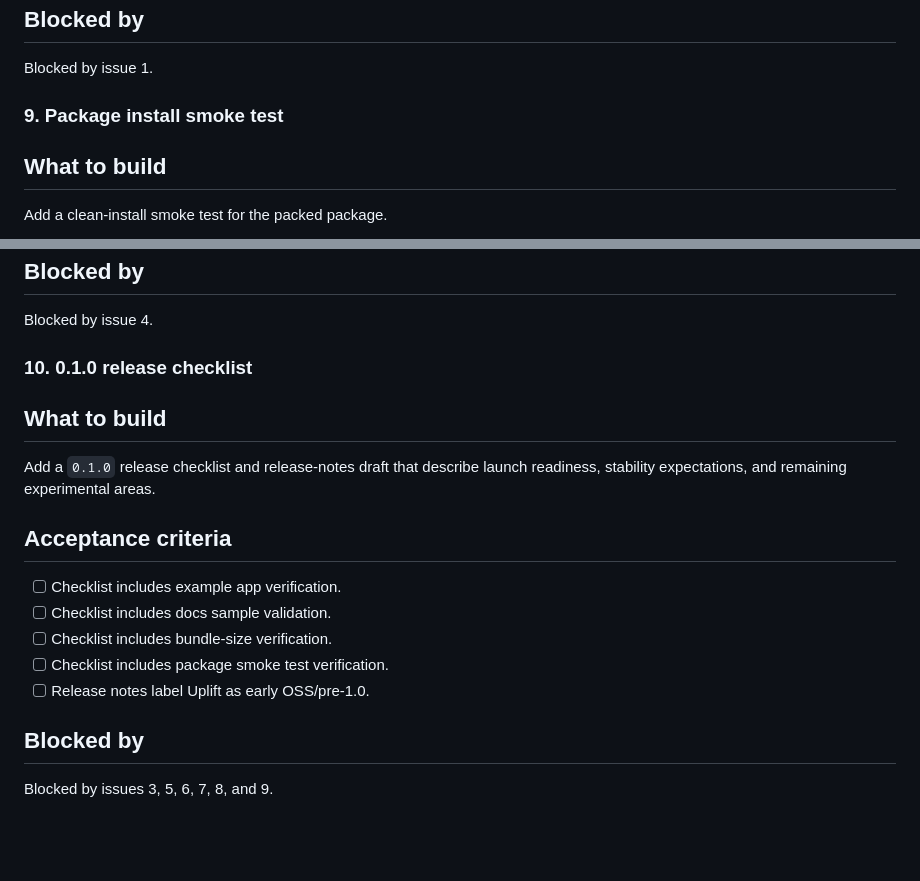
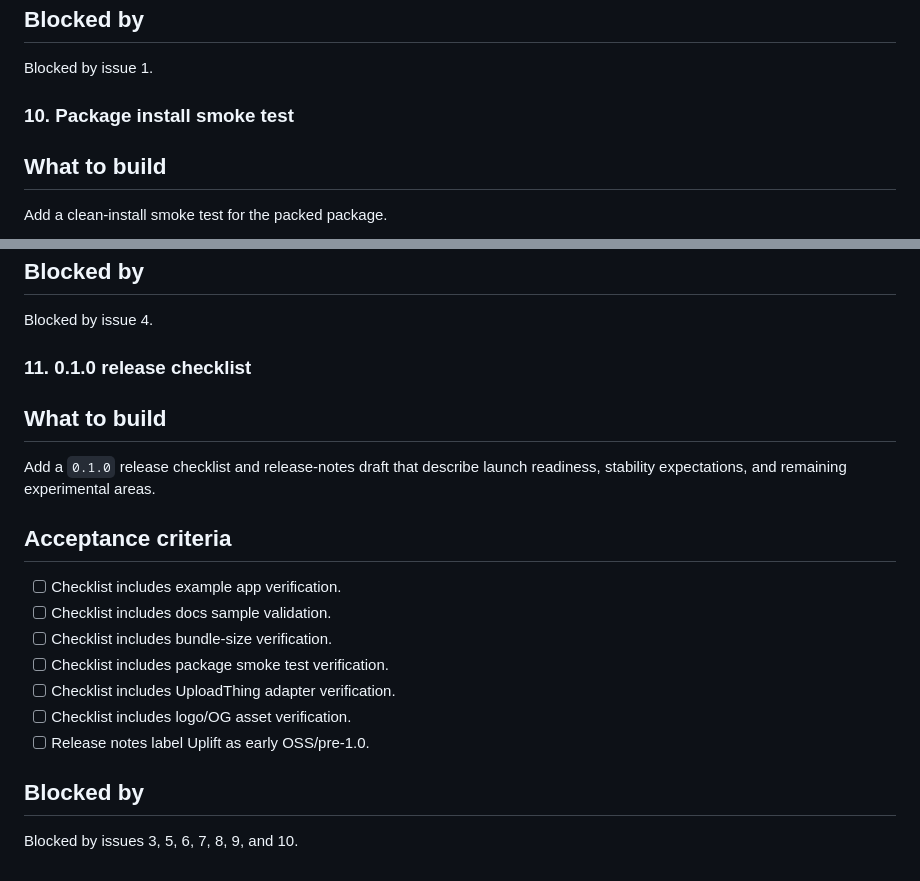
Before and after one commit to Itzfeminisce/uplift, a Markdown page: docs/ISSUE_BREAKDOWN_OSS_LAUNCH_HARDENING.md, 2 parts joined by grey strips. Drawn GitHub-style; blank space fills up the shorter version.

```diff
--- a/docs/ISSUE_BREAKDOWN_OSS_LAUNCH_HARDENING.md
+++ b/docs/ISSUE_BREAKDOWN_OSS_LAUNCH_HARDENING.md
@@ -218,7 +258,7 @@ Expand test coverage around the high-risk runtime and framework behavior.
 
 Blocked by issue 1.
 
-### 9. Package install smoke test
+### 10. Package install smoke test
 
 ## What to build
 
@@ -235,7 +275,7 @@ Add a clean-install smoke test for the packed package.
 
 Blocked by issue 4.
 
-### 10. 0.1.0 release checklist
+### 11. 0.1.0 release checklist
 
 ## What to build
 
@@ -247,8 +287,10 @@ Add a `0.1.0` release checklist and release-notes draft that describe launch rea
 - [ ] Checklist includes docs sample validation.
 - [ ] Checklist includes bundle-size verification.
 - [ ] Checklist includes package smoke test verification.
+- [ ] Checklist includes UploadThing adapter verification.
+- [ ] Checklist includes logo/OG asset verification.
 - [ ] Release notes label Uplift as early OSS/pre-1.0.
 
 ## Blocked by
 
-Blocked by issues 3, 5, 6, 7, 8, and 9.
+Blocked by issues 3, 5, 6, 7, 8, 9, and 10.
```
Also changed, not shown: other parts of docs/ISSUE_BREAKDOWN_OSS_LAUNCH_HARDENING.md (+58 -18 lines), docs/PRD_OSS_LAUNCH_HARDENING.md (+5 -1 lines).
